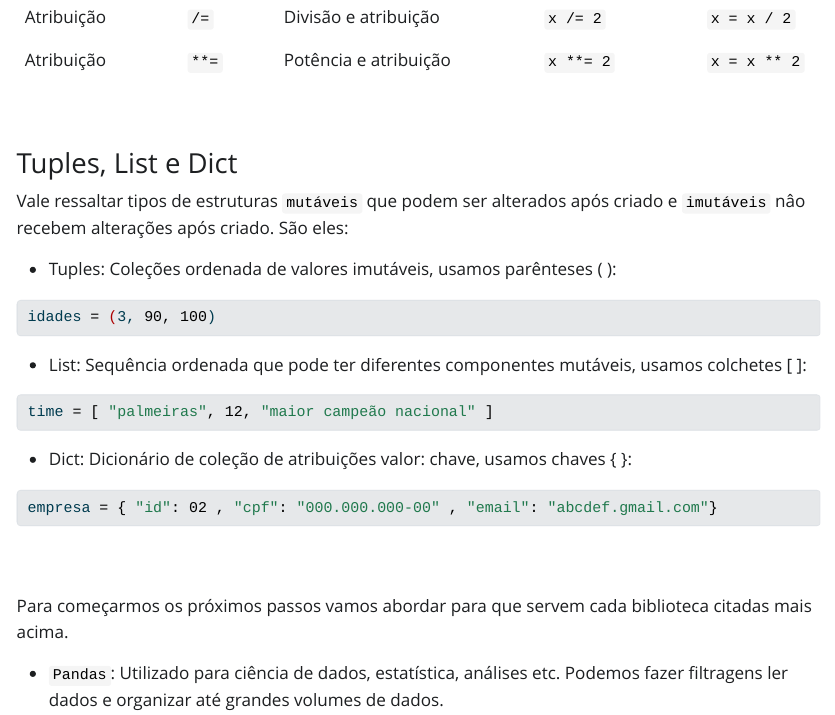
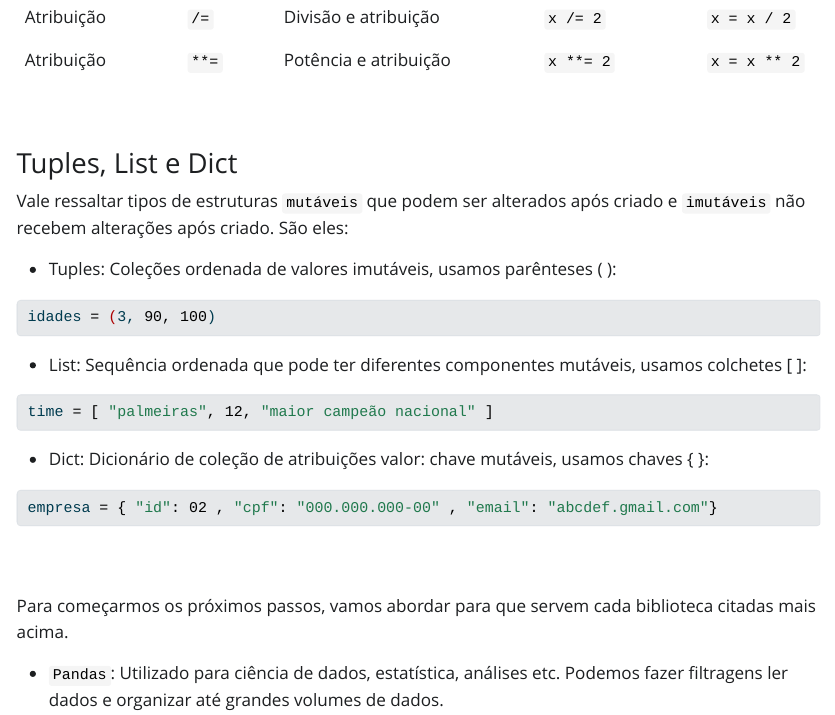
Before and after one commit to viviang24/trabalho_estatistica, a Quarto document (index.qmd): the page in a window 1100 px wide, from 12100 px down. The pictures show the output file index.html that the author committed with the source, opened offline; Quarto's library style sheets are replaced by a plain one without menus.

Commit message:
melhorias

````diff
--- a/index.qmd
+++ b/index.qmd
@@ -358,7 +358,7 @@ Você pode escrever qualquer valor ou texto dentro dos parênteses e ele será m
 
 ### Tuples, List e Dict
 
-Vale ressaltar tipos de estruturas ``mutáveis`` que podem ser alterados após criado e ``imutáveis`` nâo recebem alterações após criado. São eles:
+Vale ressaltar tipos de estruturas ``mutáveis`` que podem ser alterados após criado e ``imutáveis`` não recebem alterações após criado. São eles:
 
 - Tuples: Coleções ordenada de valores imutáveis, usamos parênteses ( ):
 ``` bash
@@ -370,12 +370,12 @@ idades = (3, 90, 100)
 time = [ "palmeiras", 12, "maior campeão nacional" ]
 ```
 
-- Dict: Dicionário de coleção de atribuições valor: chave, usamos chaves { }:
+- Dict: Dicionário de coleção de atribuições valor: chave mutáveis, usamos chaves { }:
 ``` bash
 empresa = { "id": 02 , "cpf": "000.000.000-00" , "email": "abcdef.gmail.com"}
 ```
 <br><br>
-Para começarmos os próximos passos vamos abordar para que servem cada biblioteca citadas mais acima.
+Para começarmos os próximos passos, vamos abordar para que servem cada biblioteca citadas mais acima.
 
 - ``Pandas``: Utilizado para ciência de dados, estatística, análises etc. Podemos fazer filtragens ler dados e organizar até grandes volumes de dados.
 
````
Also changed, not shown: index.html.
